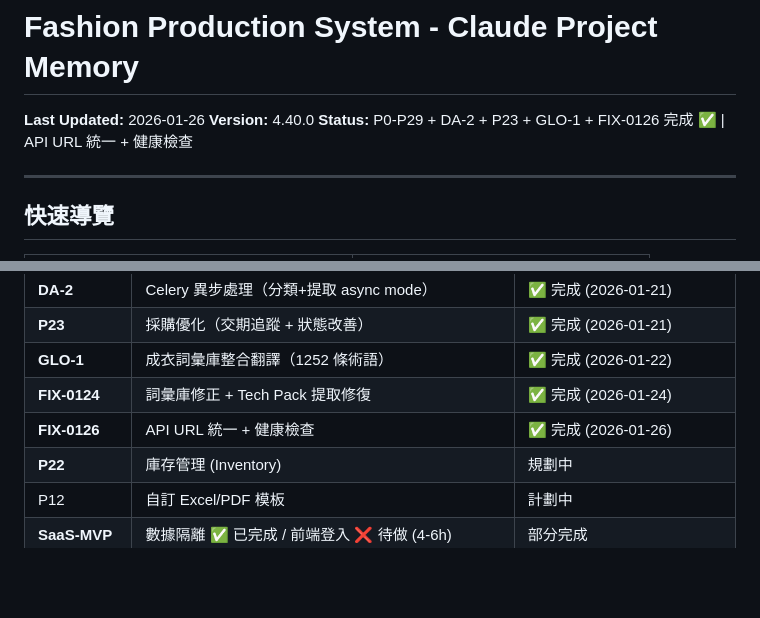
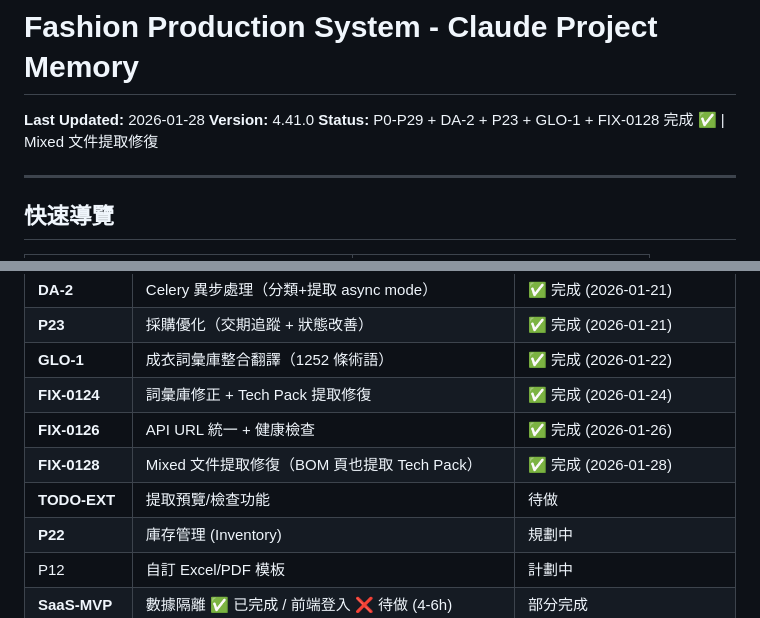
Before and after one commit to Amberh2616/Amberh2616-fashion-production-system, a Markdown page: Desktop/fashion-production-system/CLAUDE.md, 2 parts joined by grey strips. Rendered like a GitHub page; blank space fills up the shorter version.

```diff
--- a/Desktop/fashion-production-system/CLAUDE.md
+++ b/Desktop/fashion-production-system/CLAUDE.md
@@ -1,8 +1,8 @@
 # Fashion Production System - Claude Project Memory
 
-**Last Updated:** 2026-01-26
-**Version:** 4.40.0
-**Status:** P0-P29 + DA-2 + P23 + GLO-1 + FIX-0126 完成 ✅ | API URL 統一 + 健康檢查
+**Last Updated:** 2026-01-28
+**Version:** 4.41.0
+**Status:** P0-P29 + DA-2 + P23 + GLO-1 + FIX-0128 完成 ✅ | Mixed 文件提取修復
 
 ---
 
@@ -263,6 +263,8 @@ draft → confirmed → materials_ordered → in_production → completed
 | **GLO-1** | 成衣詞彙庫整合翻譯（1252 條術語）| ✅ 完成 (2026-01-22) |
 | **FIX-0124** | 詞彙庫修正 + Tech Pack 提取修復 | ✅ 完成 (2026-01-24) |
 | **FIX-0126** | API URL 統一 + 健康檢查 | ✅ 完成 (2026-01-26) |
+| **FIX-0128** | Mixed 文件提取修復（BOM 頁也提取 Tech Pack）| ✅ 完成 (2026-01-28) |
+| **TODO-EXT** | 提取預覽/檢查功能 | 待做 |
 | **P22** | 庫存管理 (Inventory) | 規劃中 |
 | P12 | 自訂 Excel/PDF 模板 | 計劃中 |
 | **SaaS-MVP** | 數據隔離 ✅ 已完成 / 前端登入 ❌ 待做 (4-6h) | 部分完成 |
```
Also changed, not shown: other parts of Desktop/fashion-production-system/CLAUDE.md (+67 -0 lines).
